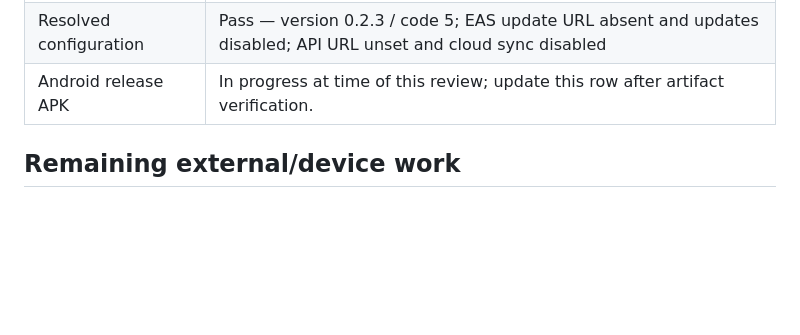
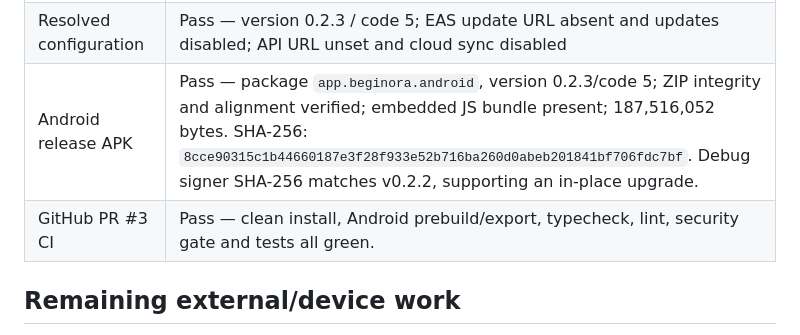
Before and after one commit to Chiboy06/Beginora, a Markdown page: docs/reviews/LATEST_UPDATES_REVIEW.md, the part around the change. Rendered like a GitHub page; blank space fills up the shorter version.

Commit message:
docs: record v0.2.3 Android build verification

```diff
--- a/docs/reviews/LATEST_UPDATES_REVIEW.md
+++ b/docs/reviews/LATEST_UPDATES_REVIEW.md
@@ -28,7 +28,8 @@
 | Clean Expo Android prebuild | Pass |
 | Production Android JS export | Pass — 8.1 MB Hermes bundle; native voice Activity and SystemActions package registration present |
 | Resolved configuration | Pass — version 0.2.3 / code 5; EAS update URL absent and updates disabled; API URL unset and cloud sync disabled |
-| Android release APK | In progress at time of this review; update this row after artifact verification. |
+| Android release APK | Pass — package `app.beginora.android`, version 0.2.3/code 5; ZIP integrity and alignment verified; embedded JS bundle present; 187,516,052 bytes. SHA-256: `8cce90315c1b44660187e3f28f933e52b716ba260d0abeb201841bf706fdc7bf`. Debug signer SHA-256 matches v0.2.2, supporting an in-place upgrade. |
+| GitHub PR #3 CI | Pass — clean install, Android prebuild/export, typecheck, lint, security gate and tests all green. |
 
 ## Remaining external/device work
 
```
